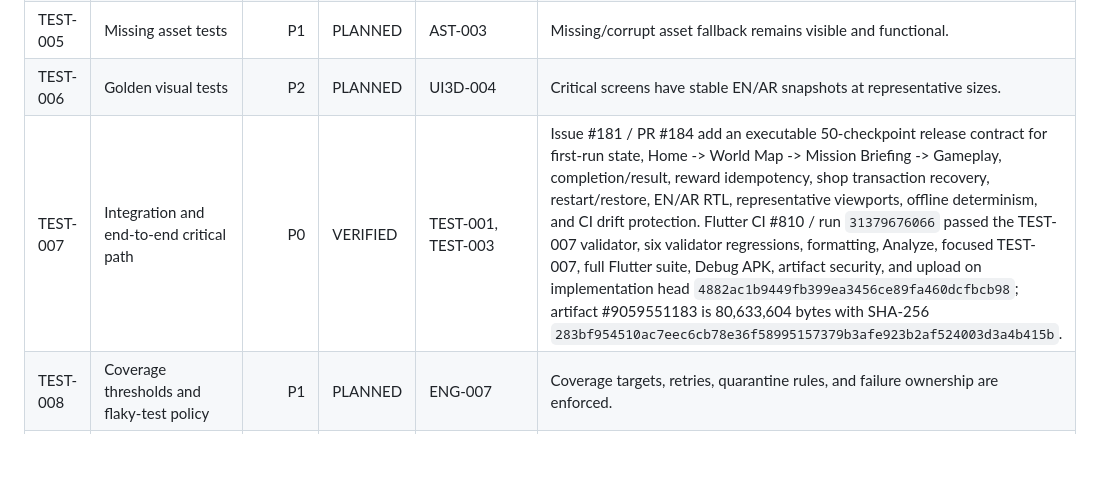
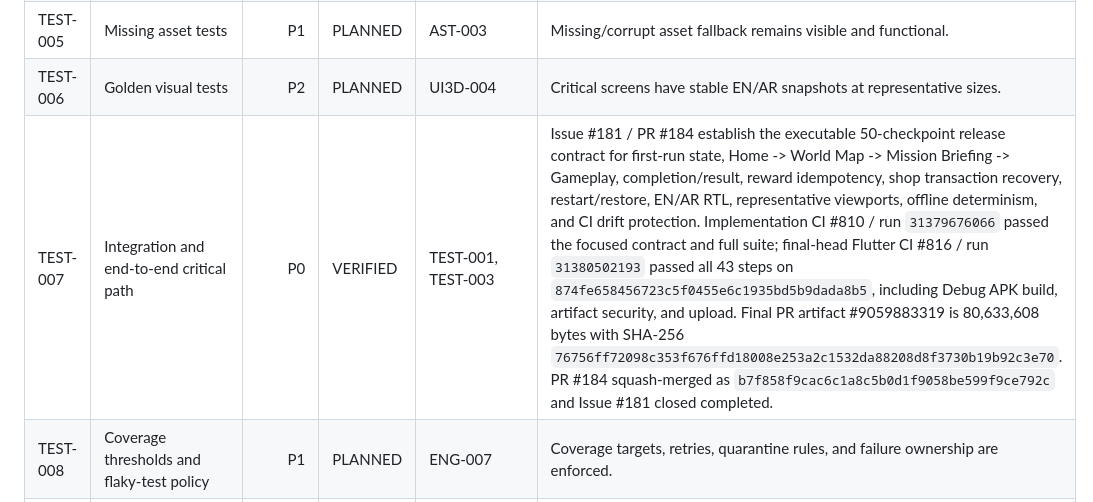
Before and after one commit to walidatiyaai2025-gif/CARGame, a Markdown page: docs/FEATURE_CATALOG.md, the part around the change. GitHub-like rendering; blank space fills up the shorter version.

```diff
--- a/docs/FEATURE_CATALOG.md
+++ b/docs/FEATURE_CATALOG.md
@@ -297,7 +297,7 @@ Codex must not mark a feature complete merely because UI code exists.
 | TEST-004 | Navigation race regression tests | P0 | VERIFIED | NAV-001 | PR #109 hardens result-route dismissal against repeated actions and adds deterministic integration coverage for repeated Next, Retry, and Home Start actions; existing `GameNavigator` tests cover concurrent/named duplicate-push guards. Flutter CI #571 passed formatting, Analyze, the full 214-test Flutter suite, Debug APK build, and artifact upload. Debug artifact #9031075109 is 80,515,902 bytes with SHA-256 `299e710a467672c57c91fd956669d67506cf5534b8741499066032ff9e60b539`. |
 | TEST-005 | Missing asset tests | P1 | PLANNED | AST-003 | Missing/corrupt asset fallback remains visible and functional. |
 | TEST-006 | Golden visual tests | P2 | PLANNED | UI3D-004 | Critical screens have stable EN/AR snapshots at representative sizes. |
-| TEST-007 | Integration and end-to-end critical path | P0 | VERIFIED | TEST-001, TEST-003 | Issue #181 / PR #184 add an executable 50-checkpoint release contract for first-run state, Home -> World Map -> Mission Briefing -> Gameplay, completion/result, reward idempotency, shop transaction recovery, restart/restore, EN/AR RTL, representative viewports, offline determinism, and CI drift protection. Flutter CI #810 / run `31379676066` passed the TEST-007 validator, six validator regressions, formatting, Analyze, focused TEST-007, full Flutter suite, Debug APK, artifact security, and upload on implementation head `4882ac1b9449fb399ea3456ce89fa460dcfbcb98`; artifact #9059551183 is 80,633,604 bytes with SHA-256 `283bf954510ac7eec6cb78e36f58995157379b3afe923b2af524003d3a4b415b`. |
+| TEST-007 | Integration and end-to-end critical path | P0 | VERIFIED | TEST-001, TEST-003 | Issue #181 / PR #184 establish the executable 50-checkpoint release contract for first-run state, Home -> World Map -> Mission Briefing -> Gameplay, completion/result, reward idempotency, shop transaction recovery, restart/restore, EN/AR RTL, representative viewports, offline determinism, and CI drift protection. Implementation CI #810 / run `31379676066` passed the focused contract and full suite; final-head Flutter CI #816 / run `31380502193` passed all 43 steps on `874fe658456723c5f0455e6c1935bd5b9dada8b5`, including Debug APK build, artifact security, and upload. Final PR artifact #9059883319 is 80,633,608 bytes with SHA-256 `76756ff72098c353f676ffd18008e253a2c1532da88208d8f3730b19b92c3e70`. PR #184 squash-merged as `b7f858f9cac6c1a8c5b0d1f9058be599f9ce792c` and Issue #181 closed completed. |
 | TEST-008 | Coverage thresholds and flaky-test policy | P1 | PLANNED | ENG-007 | Coverage targets, retries, quarantine rules, and failure ownership are enforced. |
 | TEST-009 | Device/API compatibility matrix | P0 | PLANNED | ENG-002, PERF-001 | Supported Android API/ABI, phone/tablet, low/mid/high tiers, and physical-device smoke tests are recorded. |
 | TEST-010 | Dashboard/catalog parser validation | P1 | PLANNED | ENG-007 | CI confirms phases A–S, table schema, unique IDs, valid statuses/dependencies, and dashboard rendering. |
```
Also changed, not shown: docs/STATUS.md (+5 -5 lines), docs/work/TEST-007.md (+1 -1 lines).
